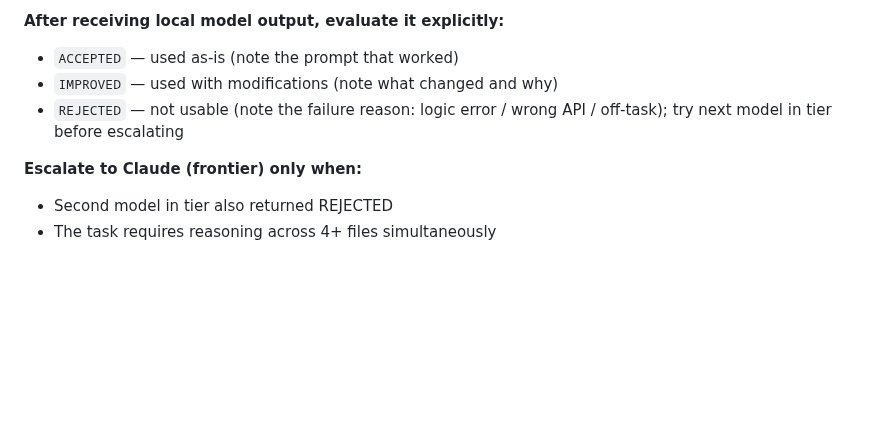
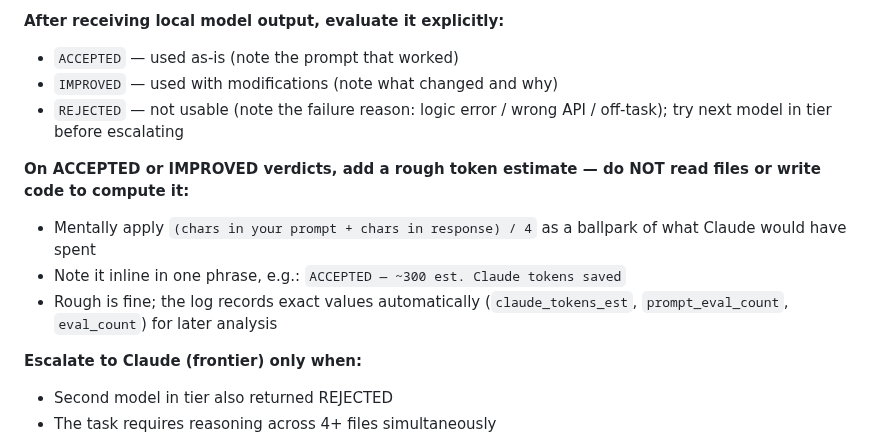
Before and after one commit to leandror172/expense-reporter-experiment, a Markdown page: CLAUDE.md, the part around the change. Drawn GitHub-style; blank space fills up the shorter version.

Commit message:
docs: add rough token estimate instruction to local model verdict
On ACCEPTED/IMPROVED verdicts, Claude now reports a mental chars/4
estimate of what frontier would have cost — no file reads, no code
execution. Keeps the feedback loop lightweight while capturing
savings intent for the DPO pipeline.

Co-Authored-By: Claude Sonnet 4.6 <noreply@anthropic.com>

```diff
--- a/CLAUDE.md
+++ b/CLAUDE.md
@@ -111,6 +111,11 @@ architectural reasoning across 3+ files simultaneously.
 - `IMPROVED` — used with modifications (note what changed and why)
 - `REJECTED` — not usable (note the failure reason: logic error / wrong API / off-task); try next model in tier before escalating
 
+**On ACCEPTED or IMPROVED verdicts, add a rough token estimate — do NOT read files or write code to compute it:**
+- Mentally apply `(chars in your prompt + chars in response) / 4` as a ballpark of what Claude would have spent
+- Note it inline in one phrase, e.g.: `ACCEPTED — ~300 est. Claude tokens saved`
+- Rough is fine; the log records exact values automatically (`claude_tokens_est`, `prompt_eval_count`, `eval_count`) for later analysis
+
 **Escalate to Claude (frontier) only when:**
 - Second model in tier also returned REJECTED
 - The task requires reasoning across 4+ files simultaneously
```
